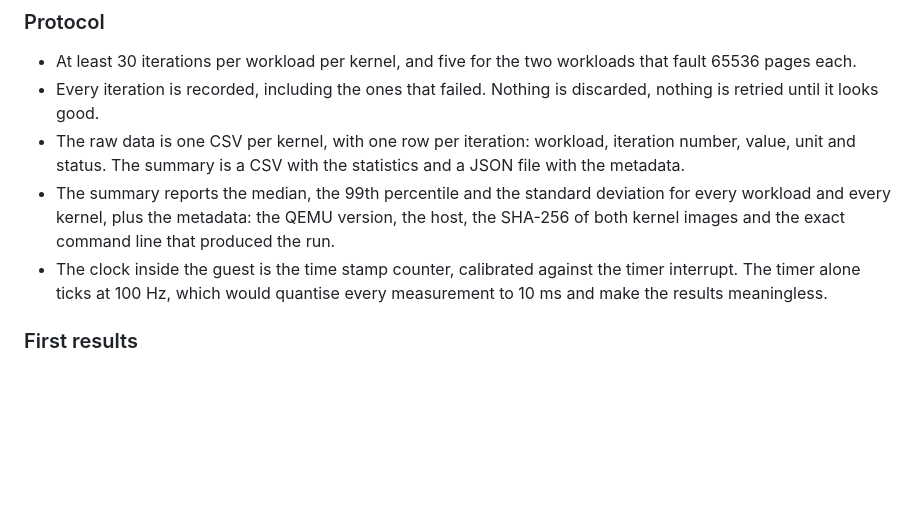
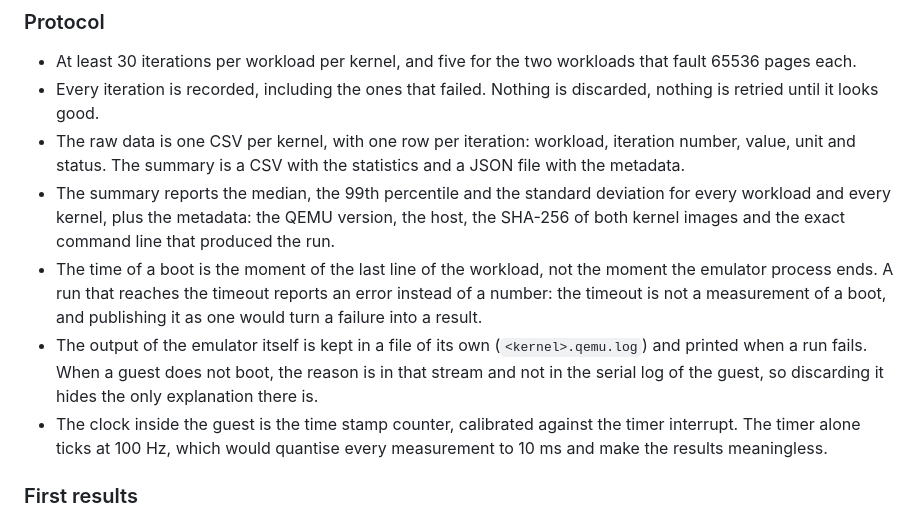
Before and after one commit to NicolasBecasAzagra/MadRust, a Markdown page: docs/BENCHMARKING.md, the part around the change. Rendered like a GitHub page; blank space fills up the shorter version.

Commit message:
docs: how the rig measures a boot and what it does with a failed run

```diff
--- a/docs/BENCHMARKING.md
+++ b/docs/BENCHMARKING.md
@@ -131,6 +131,14 @@ five, because every sample faults 65536 pages.
   deviation for every workload and every kernel, plus the metadata: the QEMU
   version, the host, the SHA-256 of both kernel images and the exact command
   line that produced the run.
+- The time of a boot is the moment of the last line of the workload, not the
+  moment the emulator process ends. A run that reaches the timeout reports an
+  error instead of a number: the timeout is not a measurement of a boot, and
+  publishing it as one would turn a failure into a result.
+- The output of the emulator itself is kept in a file of its own
+  (`<kernel>.qemu.log`) and printed when a run fails. When a guest does not
+  boot, the reason is in that stream and not in the serial log of the guest,
+  so discarding it hides the only explanation there is.
 - The clock inside the guest is the time stamp counter, calibrated against
   the timer interrupt. The timer alone ticks at 100 Hz, which would quantise
   every measurement to 10 ms and make the results meaningless.
```
